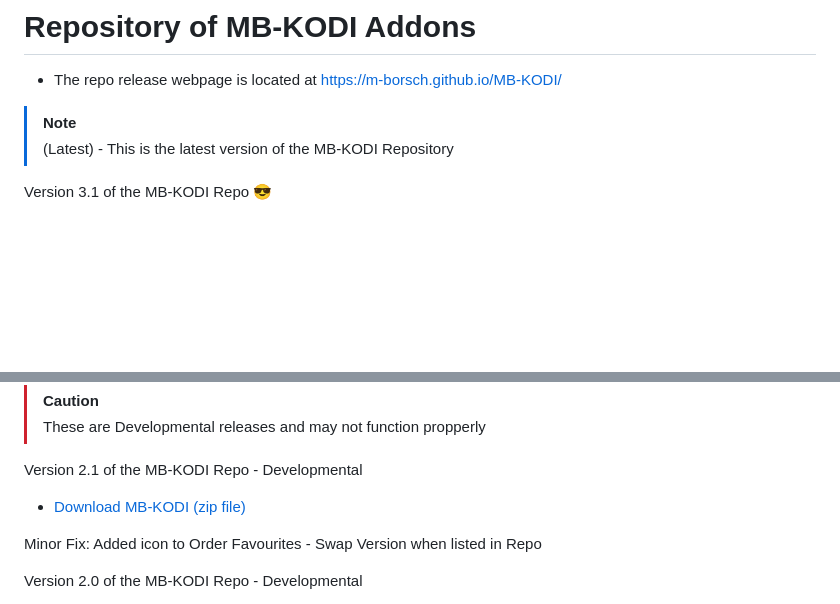
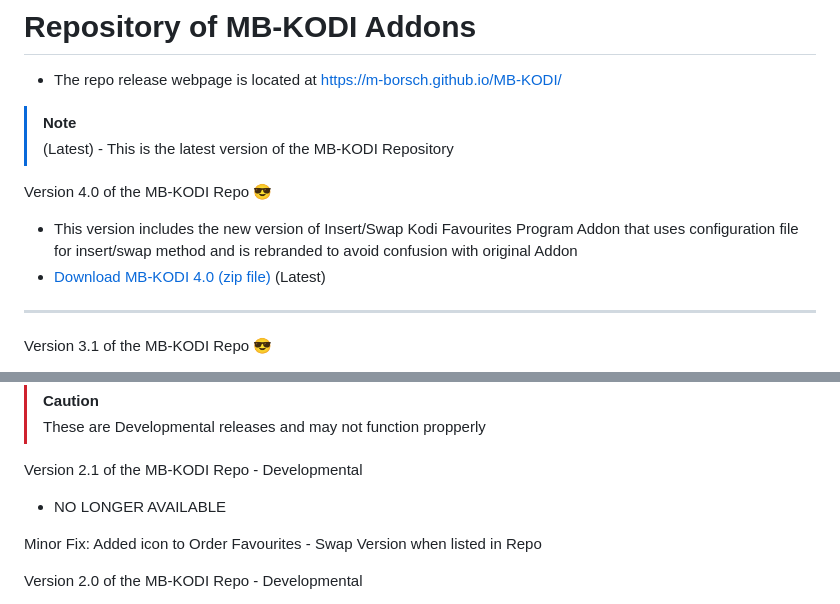
Before and after one commit to M-Borsch/MB-KODI, a Markdown page: README.md, 2 parts joined by grey strips. Drawn GitHub-style; blank space fills up the shorter version.

```diff
--- a/README.md
+++ b/README.md
@@ -8,6 +8,10 @@
 > [!NOTE]
 > (Latest) - This is the latest version of the MB-KODI Repository
 
+Version 4.0 of the MB-KODI Repo :sunglasses:
+- This version includes the new version of Insert/Swap Kodi Favourites Program Addon that uses configuration file for insert/swap method and is rebranded to avoid confusion with original Addon
+-  <a href="https://m-borsch.github.io/MB-KODI/MB-KODI-4.0.zip">Download MB-KODI 4.0 (zip file)</a> (Latest)
+----------------------------------------------------------------------------------------------------------
 Version 3.1 of the MB-KODI Repo :sunglasses:
 - This version includes the new version of Order Favourites Program Addon that uses configuration file for insert/swap method
 -  <a href="https://m-borsch.github.io/MB-KODI/MB-KODI-3.1.zip">Download MB-KODI 3.1 (zip file)</a> (Latest)
@@ -21,7 +25,7 @@ Version 3.0 of the MB-KODI Repo
 > These are Developmental releases and may not function propperly
 
 Version 2.1 of the MB-KODI Repo - Developmental
--  <a href="https://m-borsch.github.io/MB-KODI/repository.kodi.mb-2.1.zip">Download MB-KODI (zip file)</a>
+- NO LONGER AVAILABLE
 
 Minor Fix: Added icon to Order Favourites - Swap Version when listed in Repo
 
```
